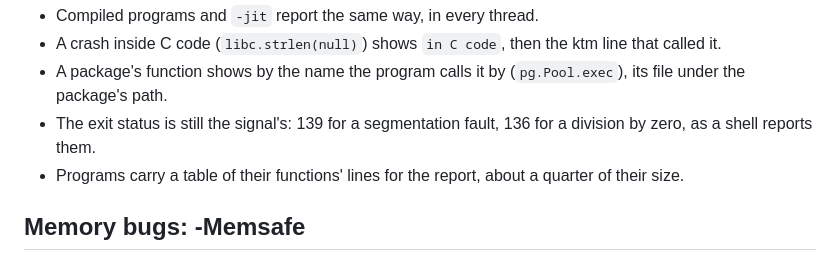
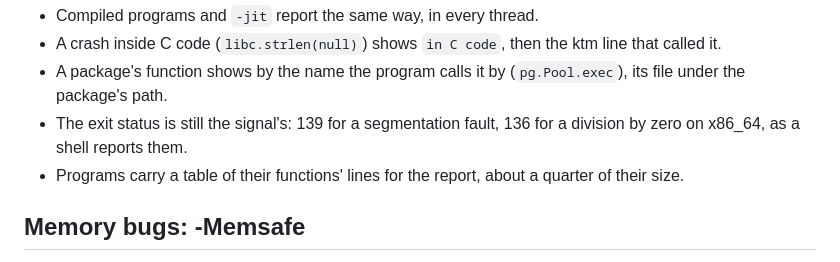
Before and after one commit to ozzenerol/ktm-lang, a Markdown page: docs-src/language/29-safety-and-debugging.md, the part around the change. Drawn GitHub-style.

Commit message:
docs: chapter 29: the division-by-zero status is x86_64's

```diff
--- a/docs-src/language/29-safety-and-debugging.md
+++ b/docs-src/language/29-safety-and-debugging.md
@@ -214,7 +214,7 @@ Segmentation fault
 - A package's function shows by the name the program calls it by (`pg.Pool.exec`), its file
   under the package's path.
 - The exit status is still the signal's: 139 for a segmentation fault, 136 for a division by
-  zero, as a shell reports them.
+  zero on x86_64, as a shell reports them.
 - Programs carry a table of their functions' lines for the report, about a quarter of their
   size.
 
```
